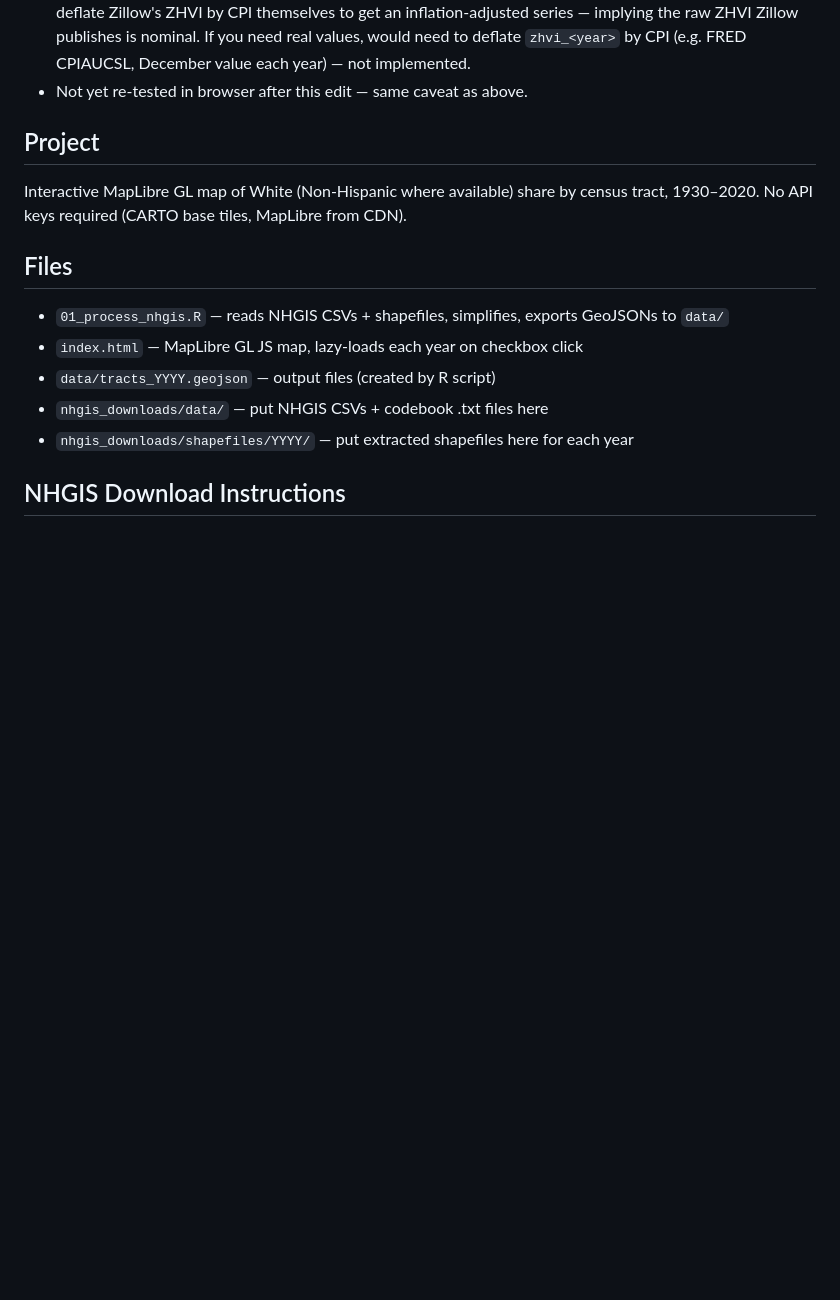
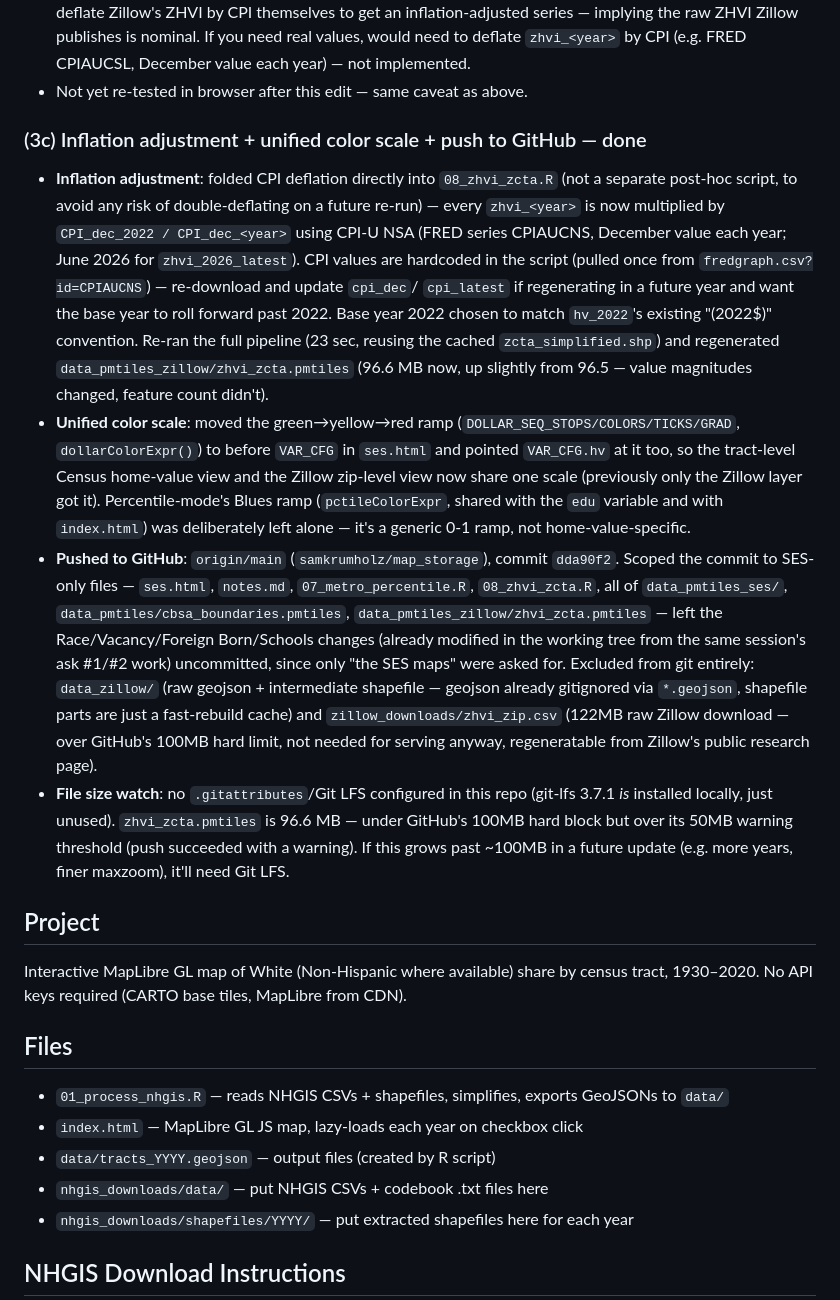
Before and after one commit to samkrumholz/map_storage, a Markdown page: notes.md, the part around the change. Drawn GitHub-style; blank space fills up the shorter version.

Commit message:
notes: document inflation-adjustment, unified color scale, and GitHub push scoping

```diff
--- a/notes.md
+++ b/notes.md
@@ -124,6 +124,38 @@ easy-to-miss copy of the gradient inside `updateLegend()` that also needed updat
   CPIAUCSL, December value each year) — not implemented.
 - Not yet re-tested in browser after this edit — same caveat as above.
 
+### (3c) Inflation adjustment + unified color scale + push to GitHub — done
+- **Inflation adjustment**: folded CPI deflation directly into `08_zhvi_zcta.R` (not a separate
+  post-hoc script, to avoid any risk of double-deflating on a future re-run) — every `zhvi_<year>`
+  is now multiplied by `CPI_dec_2022 / CPI_dec_<year>` using CPI-U NSA (FRED series CPIAUCNS,
+  December value each year; June 2026 for `zhvi_2026_latest`). CPI values are hardcoded in the
+  script (pulled once from `fredgraph.csv?id=CPIAUCNS`) — re-download and update `cpi_dec`/
+  `cpi_latest` if regenerating in a future year and want the base year to roll forward past 2022.
+  Base year 2022 chosen to match `hv_2022`'s existing "(2022$)" convention. Re-ran the full
+  pipeline (23 sec, reusing the cached `zcta_simplified.shp`) and regenerated
+  `data_pmtiles_zillow/zhvi_zcta.pmtiles` (96.6 MB now, up slightly from 96.5 — value magnitudes
+  changed, feature count didn't).
+- **Unified color scale**: moved the green→yellow→red ramp (`DOLLAR_SEQ_STOPS/COLORS/TICKS/GRAD`,
+  `dollarColorExpr()`) to before `VAR_CFG` in `ses.html` and pointed `VAR_CFG.hv` at it too, so
+  the tract-level Census home-value view and the Zillow zip-level view now share one scale
+  (previously only the Zillow layer got it). Percentile-mode's Blues ramp (`pctileColorExpr`,
+  shared with the `edu` variable and with `index.html`) was deliberately left alone — it's a
+  generic 0-1 ramp, not home-value-specific.
+- **Pushed to GitHub**: `origin/main` (`samkrumholz/map_storage`), commit `dda90f2`. Scoped the
+  commit to SES-only files — `ses.html`, `notes.md`, `07_metro_percentile.R`, `08_zhvi_zcta.R`,
+  all of `data_pmtiles_ses/`, `data_pmtiles/cbsa_boundaries.pmtiles`,
+  `data_pmtiles_zillow/zhvi_zcta.pmtiles` — left the Race/Vacancy/Foreign Born/Schools changes
+  (already modified in the working tree from the same session's ask #1/#2 work) uncommitted,
+  since only "the SES maps" were asked for. Excluded from git entirely: `data_zillow/`
+  (raw geojson + intermediate shapefile — geojson already gitignored via `*.geojson`, shapefile
+  parts are just a fast-rebuild cache) and `zillow_downloads/zhvi_zip.csv` (122MB raw Zillow
+  download — over GitHub's 100MB hard limit, not needed for serving anyway, regeneratable from
+  Zillow's public research page).
+- **File size watch**: no `.gitattributes`/Git LFS configured in this repo (git-lfs 3.7.1 *is*
+  installed locally, just unused). `zhvi_zcta.pmtiles` is 96.6 MB — under GitHub's 100MB hard
+  block but over its 50MB warning threshold (push succeeded with a warning). If this grows past
+  ~100MB in a future update (e.g. more years, finer maxzoom), it'll need Git LFS.
+
 
 ## Project
 Interactive MapLibre GL map of White (Non-Hispanic where available) share by census tract, 1930–2020.
```
